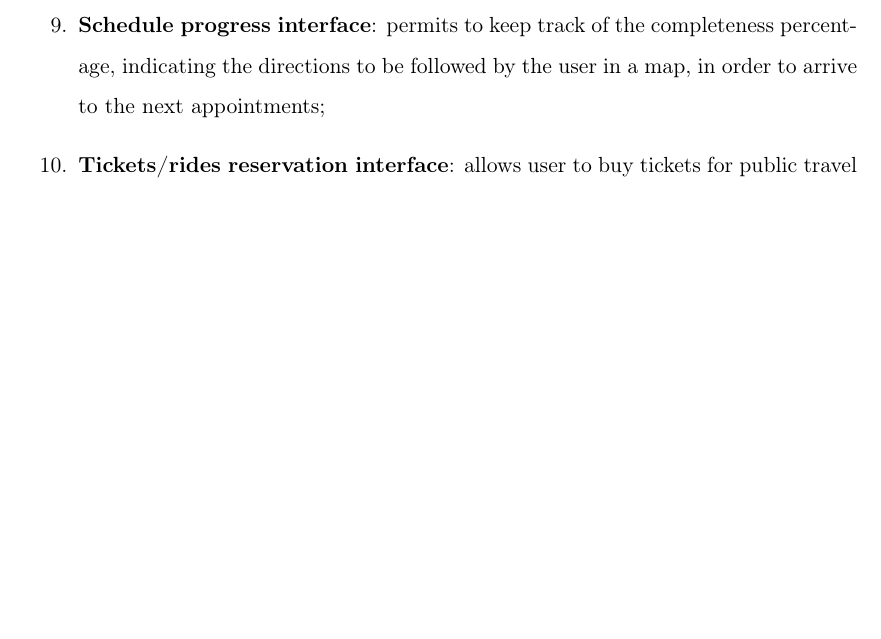
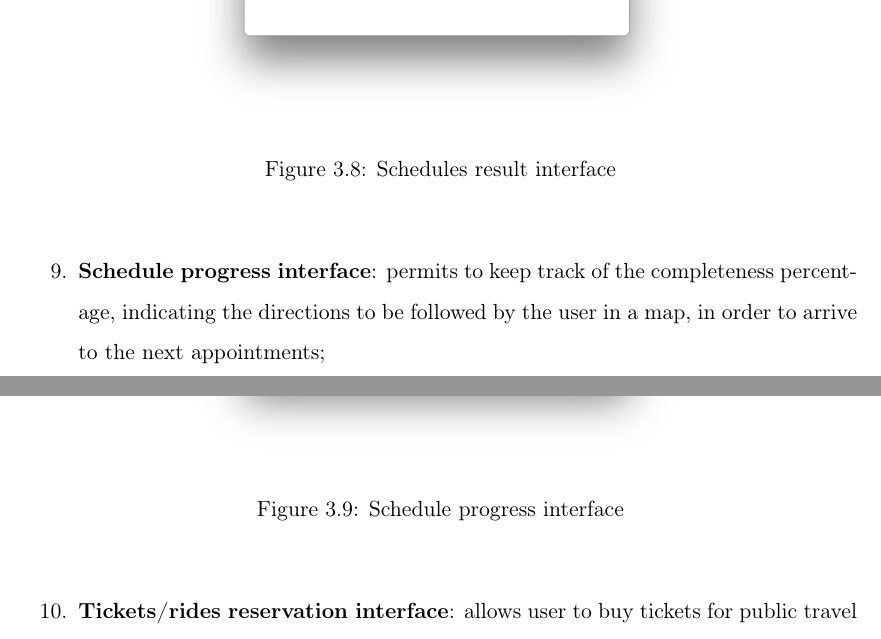
Before and after one commit to federicoparroni/DamicoGabboliniParroni, a LaTeX thesis (RASD/rasd.tex, which reads RASD/cap3_specificreq.tex): part of page 26 of 48 before the commit and two parts of pages 27 and 28 of 50 after it, the two joined at a grey line, cut at the place of the change, the shorter picture padded with empty space. Compiled offline with pdfLaTeX.

Commit message:
Added schedule results and schedule progress interfaces. Recompiled

```diff
--- a/RASD/cap3_specificreq.tex
+++ b/RASD/cap3_specificreq.tex
@@ -55,8 +61,23 @@ The user can interact with the application through several graphical interfaces:
 \caption{Schedule interface}
 \end{center}
 \end{figure}
+
 \item \textbf{Schedules result interface}: shows the computation of the requested schedules for a given date and asks the user to select one, then waits for confirmation for that;
+\begin{figure}[H]
+\begin{center}
+\includegraphics[width=250pt, keepaspectratio]{"images/interfaces/"schedule results".jpg}
+\caption{Schedules result interface}
+\end{center}
+\end{figure}
+
 \item \textbf{Schedule progress interface}: permits to keep track of the completeness percentage, indicating the directions to be followed by the user in a map, in order to arrive to the next appointments;
+\begin{figure}[H]
+\begin{center}
+\includegraphics[width=250pt, keepaspectratio]{"images/interfaces/schedule progress".jpg}
+\caption{Schedule progress interface}
+\end{center}
+\end{figure}
+
 \item \textbf{Tickets/rides reservation interface}: allows user to buy tickets for public travel means and/or reserve a ride for the shared travel means;
 %\item \textbf{Appointments history interface}: shows a list of archived appointments;
 \end{enumerate}
```
Also changed, not shown: RASD/images/interfaces/schedule progress.jpg (added), RASD/images/interfaces/schedule results.jpg (added), RASD/rasd.pdf, RASD/cap3_specificreq.tex (6 more changed lines).
